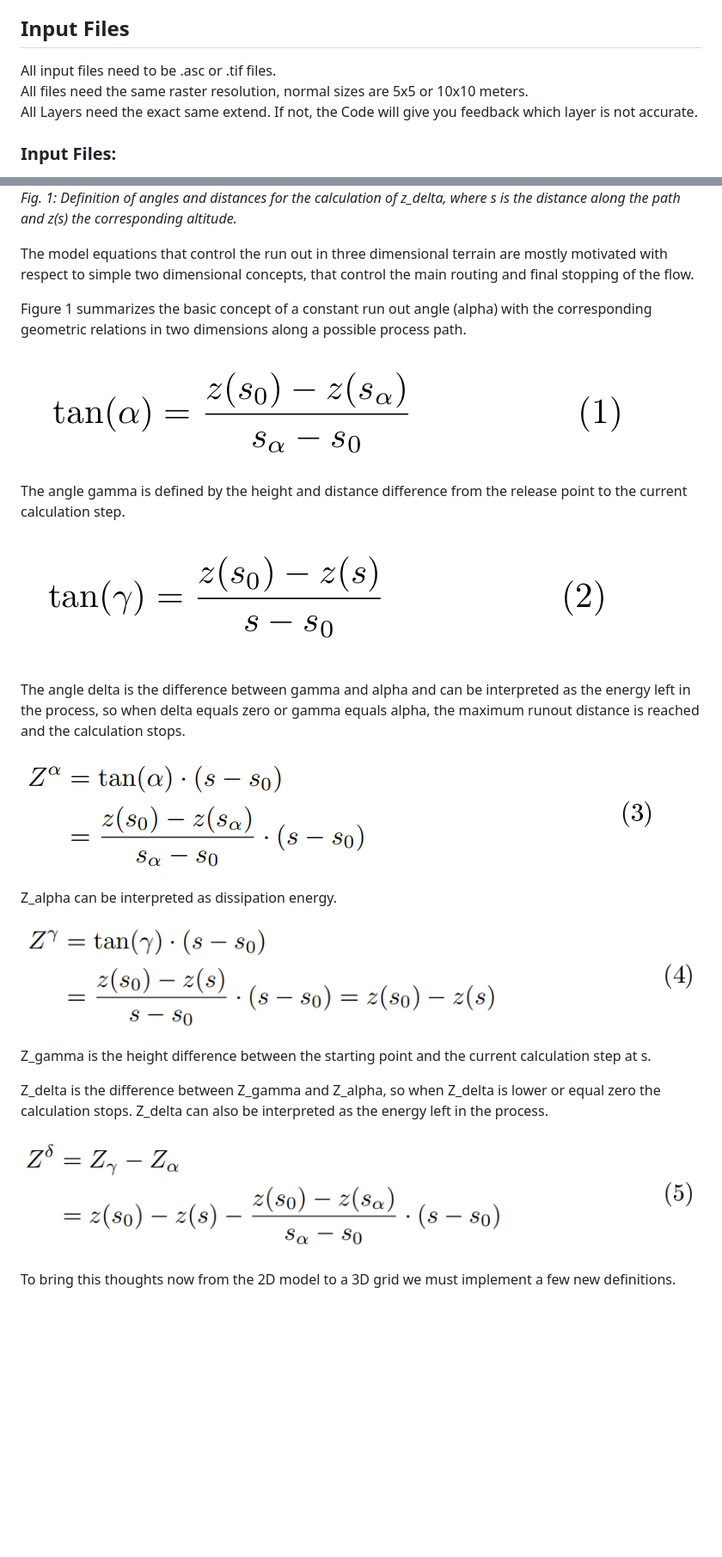
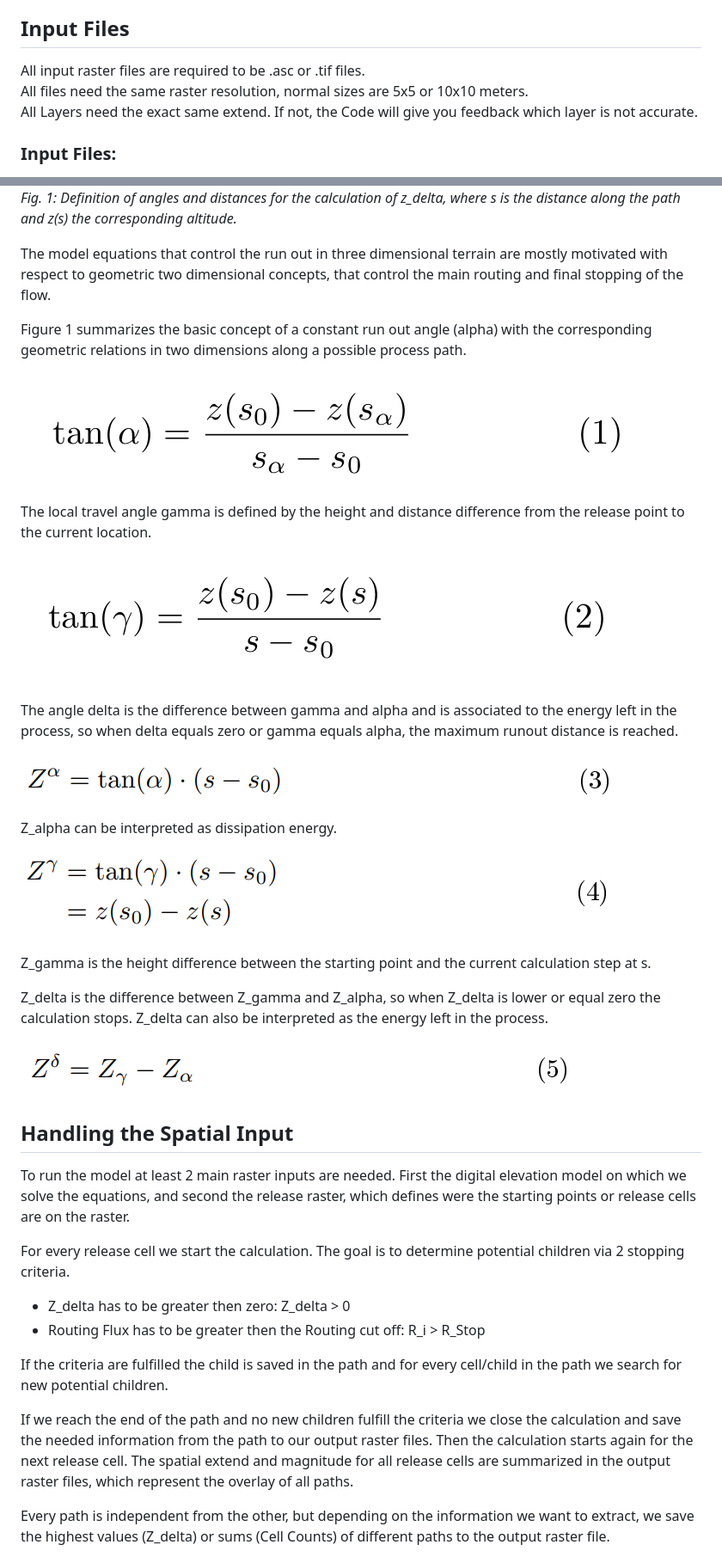
Before and after one commit to avaframe/FlowPy, a Markdown page: readme.md, 2 parts joined by grey strips. Shown: that part at 86% size. Drawn GitHub-style; pictures changed too: img/z_alpha.png, img/z_delta.png, img/z_gamma.png; blank space fills up the shorter version.

```diff
--- a/readme.md
+++ b/readme.md
@@ -28,7 +28,7 @@ There is the requirements.txt file in the repo that includes all needed librarie
 
 ## Input Files
 
-All input files need to be .asc or .tif files.
+All input raster files are required to be .asc or .tif files.
 All files need the same raster resolution, normal sizes are 5x5 or 10x10 meters.
 All Layers need the exact same extend. If not, the Code will give you feedback which layer is not accurate.
 
@@ -70,17 +69,17 @@ Here we will go through all calculation steps as they are in the code under: flo
 ![Image](img/Motivation_2d.png)
 *Fig. 1: Definition of angles and distances for the calculation of z_delta, where s is the distance along the path and z(s) the corresponding altitude.*
 
-The model equations that control the run out in three dimensional terrain are mostly motivated with respect to simple two dimensional concepts, that control the main routing and final stopping of the flow.
+The model equations that control the run out in three dimensional terrain are mostly motivated with respect to geometric two dimensional concepts, that control the main routing and final stopping of the flow.
 
 Figure 1 summarizes the basic concept of a constant run out angle (alpha) with the corresponding geometric relations in two dimensions along a possible process path.
 
 ![tan_alpha](img/tan_alpha.png)
 
-The angle gamma is defined by the height and distance difference from the release point to the current calculation step.
+The local travel angle gamma is defined by the height and distance difference from the release point to the current location.
 
 ![tan_gamma](img/tan_gamma.png)
 
-The angle delta is the difference between gamma and alpha and can be interpreted as the energy left in the process, so when delta equals zero or gamma equals alpha, the maximum runout distance is reached and the calculation stops.
+The angle delta is the difference between gamma and alpha and is associated to the energy left in the process, so when delta equals zero or gamma equals alpha, the maximum runout distance is reached.
 
 ![z_alpha](img/z_alpha.png)
 
@@ -94,4 +93,18 @@ Z_delta is the difference between Z_gamma and Z_alpha, so when Z_delta is lower
 
 ![z_delta](img/z_delta.png)
 
-To bring this thoughts now from the 2D model to a 3D grid we must implement a few new definitions.
+## Handling the Spatial Input
+
+To run the model at least 2 main raster inputs are needed. First the digital elevation model on which we solve the equations, and second the release raster, which defines were the starting points or release cells are on the raster.
+
+For every release cell we start the calculation. The goal is to determine potential children via 2 stopping criteria.
+
+- Z_delta has to be greater then zero: Z_delta > 0
+- Routing Flux has to be greater then the Routing cut off: R_i > R_Stop
+
+If the criteria are fulfilled the child is saved in the path and for every cell/child in the path we search for new potential children.
+
+If we reach the end of the path and no new children fulfill the criteria we close the calculation and save the needed information from the path to our output raster files. Then the calculation starts again for the next release cell. The spatial extend and magnitude for all release cells are summarized in the output raster files, which represent the overlay of all paths.
+
+Every path is independent from the other, but depending on the information we want to extract, we save the highest values (Z_delta) or sums (Cell Counts) of different paths to the output raster file.
+
```
Also changed, not shown: other parts of readme.md (+19 -22 lines), 1 other file.
